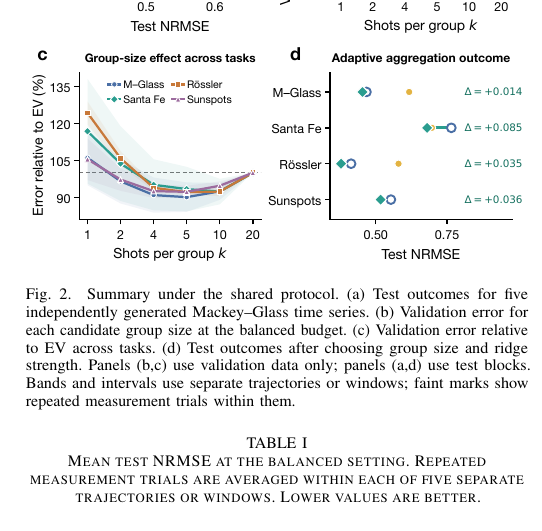
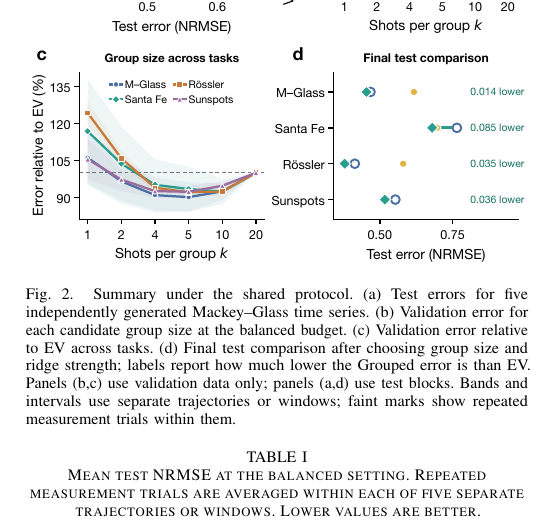
Before and after one commit to eybmits/adaptive-shot-aggregation, a LaTeX paper (paper/main.tex, which reads paper/sections/experimental-section.tex): part of one column of page 4 of 6, cut so that both start at the same text. Compiled offline with pdfLaTeX; a missing font is replaced by an installed copy or a similar font; a LaTeX package or settings file that is missing is left out.

Commit message:
Use intuitive labels throughout Figure 2

```diff
--- a/paper/sections/experimental-section.tex
+++ b/paper/sections/experimental-section.tex
@@ -73,11 +73,12 @@ They do not stand in for independent devices or separate calibration periods.
 \begin{figure}[!t]
   \centering
   \includegraphics[width=\columnwidth]{fig2_composite.pdf}
-  \caption{Summary under the shared protocol. (a) Test outcomes for five
+  \caption{Summary under the shared protocol. (a) Test errors for five
   independently generated Mackey--Glass time series. (b) Validation error for
   each candidate group size at the balanced budget. (c) Validation error
-  relative to EV across tasks. (d) Test outcomes after choosing group size and
-  ridge strength. Panels (b,c) use validation data only; panels (a,d) use test blocks. Bands and
+  relative to EV across tasks. (d) Final test comparison after choosing group
+  size and ridge strength; labels report how much lower the Grouped error is
+  than EV. Panels (b,c) use validation data only; panels (a,d) use test blocks. Bands and
   intervals use separate trajectories or windows; faint marks show repeated
   measurement trials within them.}
   \label{fig:operating}
```
Also changed, not shown: output/pdf/QCE26_NIER_split_ensemble_qrc_anonymous.pdf, output/pdf/QCE26_NIER_split_ensemble_qrc_named.pdf, paper/figures/fig2_composite.pdf, 2 other files.
